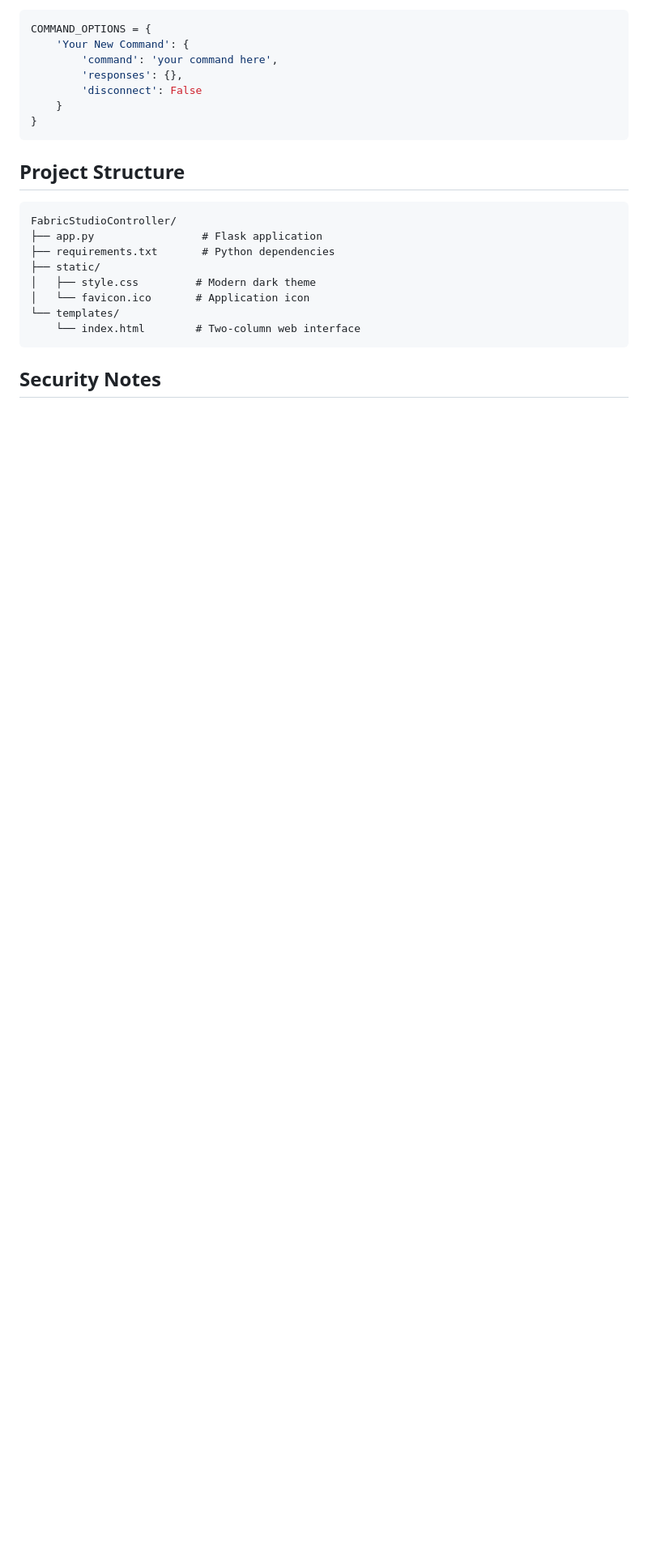
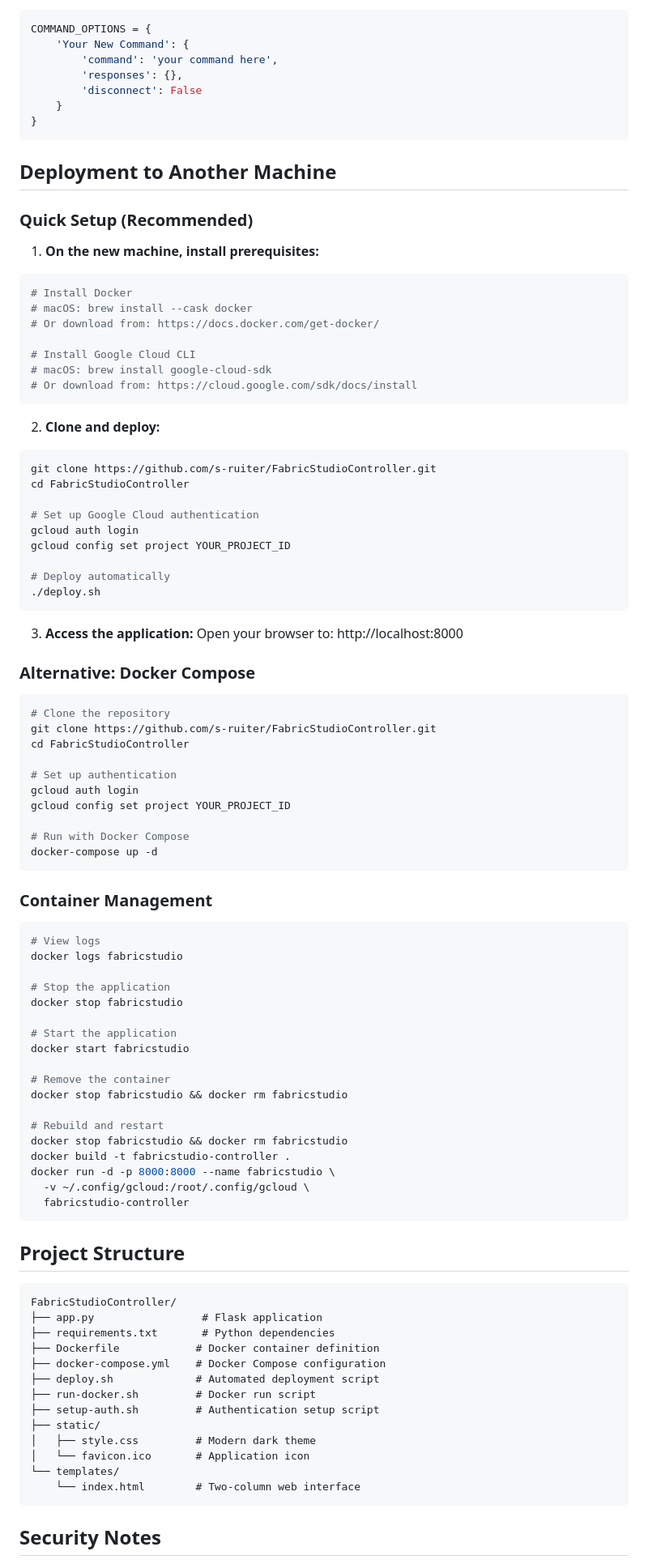
Before and after one commit to s-ruiter/FabricStudioController, a Markdown page: README.md, the part around the change printed below. Shown: that part at 81% size. Drawn GitHub-style; blank space fills up the shorter version.

Commit message:
Add comprehensive deployment documentation to README

````diff
--- a/README.md
+++ b/README.md
@@ -90,12 +134,86 @@ COMMAND_OPTIONS = {
 }
 ```
 
+## Deployment to Another Machine
+
+### **Quick Setup (Recommended)**
+
+1. **On the new machine, install prerequisites:**
+```bash
+# Install Docker
+# macOS: brew install --cask docker
+# Or download from: https://docs.docker.com/get-docker/
+
+# Install Google Cloud CLI
+# macOS: brew install google-cloud-sdk
+# Or download from: https://cloud.google.com/sdk/docs/install
+```
+
+2. **Clone and deploy:**
+```bash
+git clone https://github.com/s-ruiter/FabricStudioController.git
+cd FabricStudioController
+
+# Set up Google Cloud authentication
+gcloud auth login
+gcloud config set project YOUR_PROJECT_ID
+
+# Deploy automatically
+./deploy.sh
+```
+
+3. **Access the application:**
+Open your browser to: http://localhost:8000
+
+### **Alternative: Docker Compose**
+
+```bash
+# Clone the repository
+git clone https://github.com/s-ruiter/FabricStudioController.git
+cd FabricStudioController
+
+# Set up authentication
+gcloud auth login
+gcloud config set project YOUR_PROJECT_ID
+
+# Run with Docker Compose
+docker-compose up -d
+```
+
+### **Container Management**
+
+```bash
+# View logs
+docker logs fabricstudio
+
+# Stop the application
+docker stop fabricstudio
+
+# Start the application
+docker start fabricstudio
+
+# Remove the container
+docker stop fabricstudio && docker rm fabricstudio
+
+# Rebuild and restart
+docker stop fabricstudio && docker rm fabricstudio
+docker build -t fabricstudio-controller .
+docker run -d -p 8000:8000 --name fabricstudio \
+  -v ~/.config/gcloud:/root/.config/gcloud \
+  fabricstudio-controller
+```
+
 ## Project Structure
 
 ```
 FabricStudioController/
 ├── app.py                 # Flask application
 ├── requirements.txt       # Python dependencies
+├── Dockerfile            # Docker container definition
+├── docker-compose.yml    # Docker Compose configuration
+├── deploy.sh             # Automated deployment script
+├── run-docker.sh         # Docker run script
+├── setup-auth.sh         # Authentication setup script
 ├── static/
 │   ├── style.css         # Modern dark theme
 │   └── favicon.ico       # Application icon
````
Also changed, not shown: other parts of README.md (+48 -4 lines).
